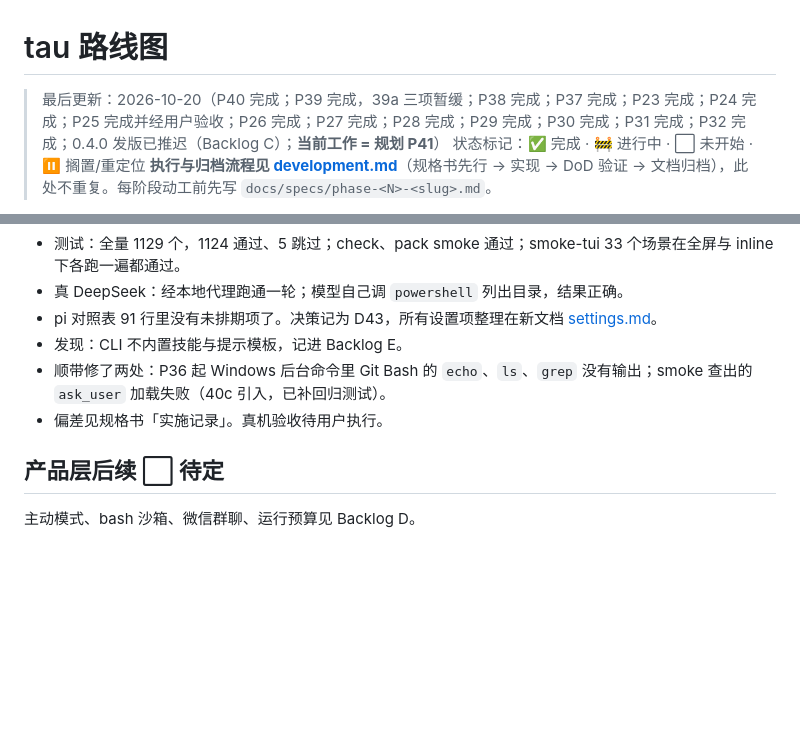
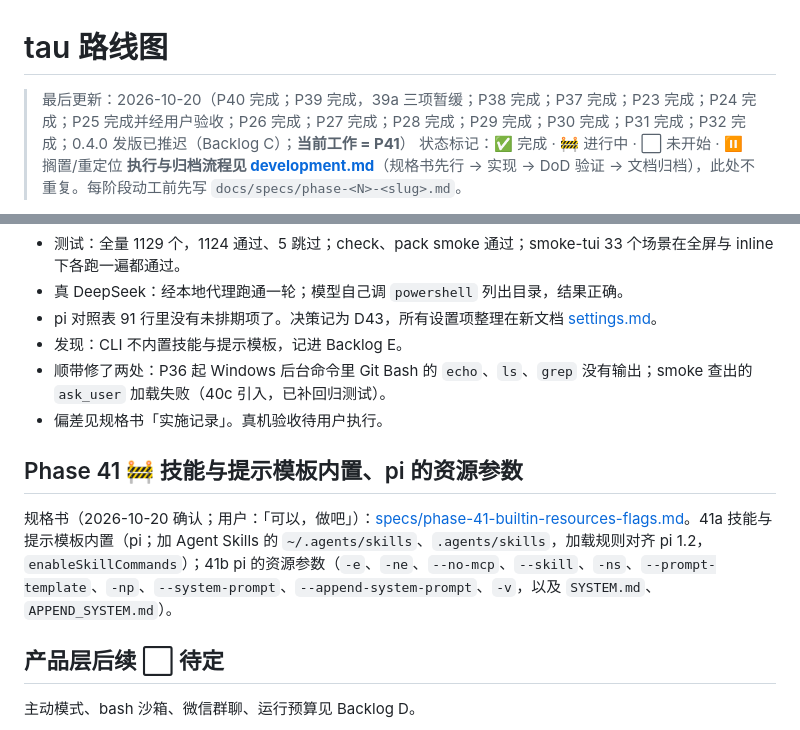
Before and after one commit to yophon/tau, a Markdown page: docs/roadmap.md, 2 parts joined by grey strips. GitHub-like rendering; blank space fills up the shorter version.

Commit message:
docs: P41 spec (built-in skills and prompt templates, pi's resource flags)
Co-Authored-By: Claude Opus 5.5 <noreply@anthropic.com>

```diff
--- a/docs/roadmap.md
+++ b/docs/roadmap.md
@@ -1,6 +1,6 @@
 # tau 路线图
 
-> 最后更新：2026-10-20（P40 完成；P39 完成，39a 三项暂缓；P38 完成；P37 完成；P23 完成；P24 完成；P25 完成并经用户验收；P26 完成；P27 完成；P28 完成；P29 完成；P30 完成；P31 完成；P32 完成；0.4.0 发版已推迟（Backlog C）；**当前工作 = 规划 P41**）
+> 最后更新：2026-10-20（P40 完成；P39 完成，39a 三项暂缓；P38 完成；P37 完成；P23 完成；P24 完成；P25 完成并经用户验收；P26 完成；P27 完成；P28 完成；P29 完成；P30 完成；P31 完成；P32 完成；0.4.0 发版已推迟（Backlog C）；**当前工作 = P41**）
 > 状态标记：✅ 完成 · 🚧 进行中 · ⬜ 未开始 · ⏸ 搁置/重定位
 > **执行与归档流程见 [development.md](development.md)**（规格书先行 → 实现 → DoD 验证 → 文档归档），此处不重复。每阶段动工前先写 `docs/specs/phase-<N>-<slug>.md`。
 
@@ -341,6 +341,10 @@ tau 当前只有一个 Agent，因此多个聊天共享上下文并由扩展 FIF
 - 顺带修了两处：P36 起 Windows 后台命令里 Git Bash 的 `echo`、`ls`、`grep` 没有输出；smoke 查出的 `ask_user` 加载失败（40c 引入，已补回归测试）。
 - 偏差见规格书「实施记录」。真机验收待用户执行。
 
+## Phase 41 🚧 技能与提示模板内置、pi 的资源参数
+
+规格书（2026-10-20 确认；用户：「可以，做吧」）：[specs/phase-41-builtin-resources-flags.md](specs/phase-41-builtin-resources-flags.md)。41a 技能与提示模板内置（pi；加 Agent Skills 的 `~/.agents/skills`、`.agents/skills`，加载规则对齐 pi 1.2，`enableSkillCommands`）；41b pi 的资源参数（`-e`、`-ne`、`--no-mcp`、`--skill`、`-ns`、`--prompt-template`、`-np`、`--system-prompt`、`--append-system-prompt`、`-v`，以及 `SYSTEM.md`、`APPEND_SYSTEM.md`）。
+
 ## 产品层后续 ⬜ 待定
 
 主动模式、bash 沙箱、微信群聊、运行预算见 Backlog D。
```
Also changed, not shown: docs/specs/phase-41-builtin-resources-flags.md (added, +92 -0 lines).
